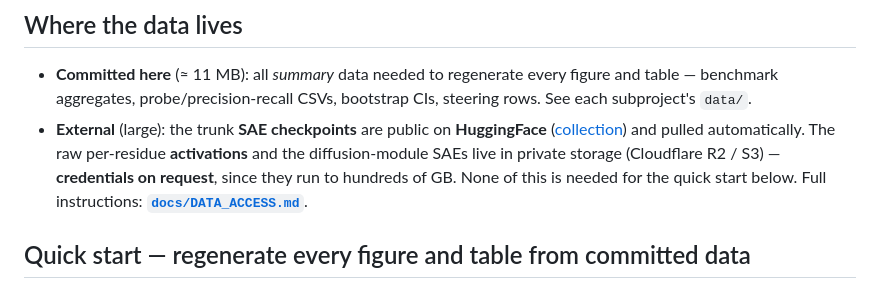
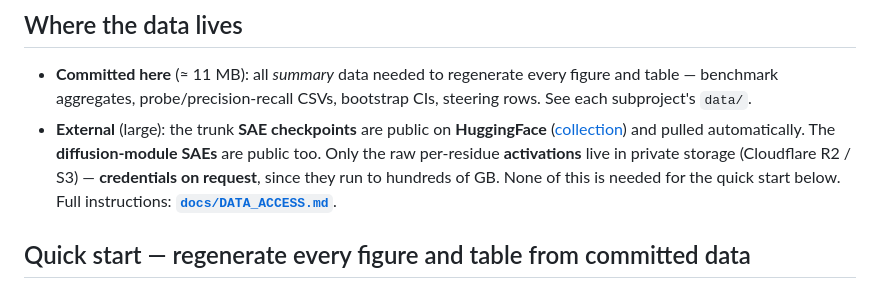
Before and after one commit to EvolvereLabs/Boltz-interp, a Markdown page: README.md, the part around the change. Drawn GitHub-style.

```diff
--- a/README.md
+++ b/README.md
@@ -39,9 +39,9 @@ pipeline (the companion study referenced in §3.4) live in their own repos.
   subproject's `data/`.
 - **External** (large): the trunk **SAE checkpoints** are public on **HuggingFace**
   ([collection](https://huggingface.co/collections/evolve-away/boltz-saes)) and pulled automatically.
-  The raw per-residue **activations** and the diffusion-module SAEs live in private storage
-  (Cloudflare R2 / S3) — **credentials on request**, since they run to hundreds of GB. None of this is
-  needed for the quick start below. Full instructions:
+  The **diffusion-module SAEs** are public too. Only the raw per-residue
+  **activations** live in private storage (Cloudflare R2 / S3) — **credentials on request**, since
+  they run to hundreds of GB. None of this is needed for the quick start below. Full instructions:
   **[`docs/DATA_ACCESS.md`](docs/DATA_ACCESS.md)**.
 
 ## Quick start — regenerate every figure and table from committed data
```
Also changed, not shown: docs/DATA_ACCESS.md (+13 -4 lines).
